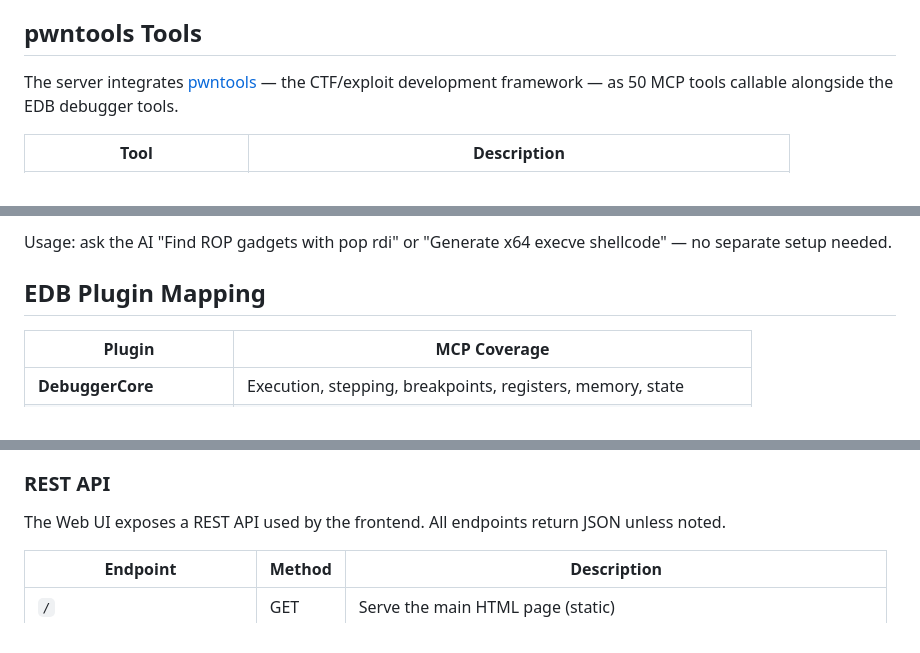
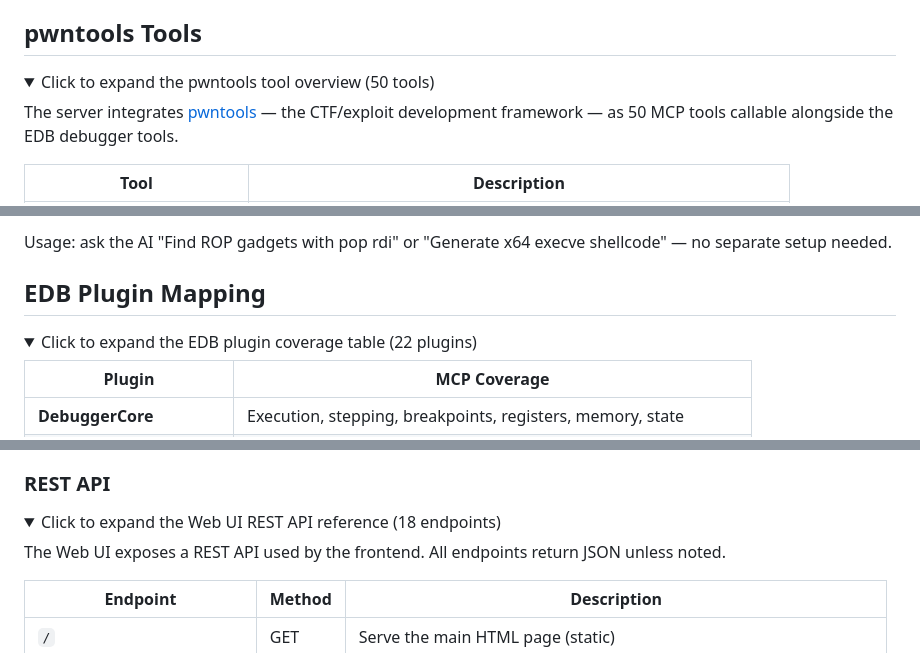
Before and after one commit to oakkaya/edb-debugger-mcp, a Markdown page: README.md, 3 parts joined by grey strips. Drawn GitHub-style; folded sections open.

Commit message:
docs: make pwntools, plugin mapping, and REST API tables collapsible

```diff
--- a/README.md
+++ b/README.md
@@ -265,6 +265,9 @@ The server uses GDB's MI (Machine Interface) protocol (`--interpreter=mi2`) to c
 
 ## pwntools Tools
 
+<details>
+<summary>Click to expand the pwntools tool overview (50 tools)</summary>
+
 The server integrates [pwntools](https://github.com/Gallopsled/pwntools) — the CTF/exploit development framework — as 50 MCP tools callable alongside the EDB debugger tools.
 
 | Tool | Description |
@@ -301,5 +305,8 @@ Usage: ask the AI "Find ROP gadgets with pop rdi" or "Generate x64 execve shellc
 
 ## EDB Plugin Mapping
+
+<details>
+<summary>Click to expand the EDB plugin coverage table (22 plugins)</summary>
 
 | Plugin | MCP Coverage |
 |--------|-------------|
@@ -373,6 +381,9 @@ Features:
 
 ### REST API
 
+<details>
+<summary>Click to expand the Web UI REST API reference (18 endpoints)</summary>
+
 The Web UI exposes a REST API used by the frontend. All endpoints return JSON unless noted.
 
 | Endpoint | Method | Description |
```
Also changed, not shown: other parts of README.md (+3 -0 lines).
